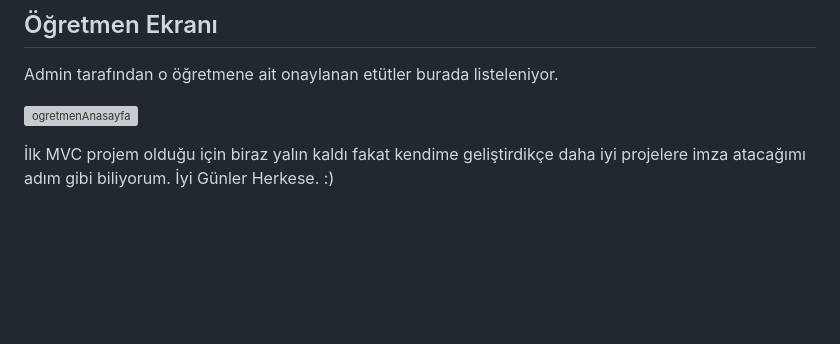
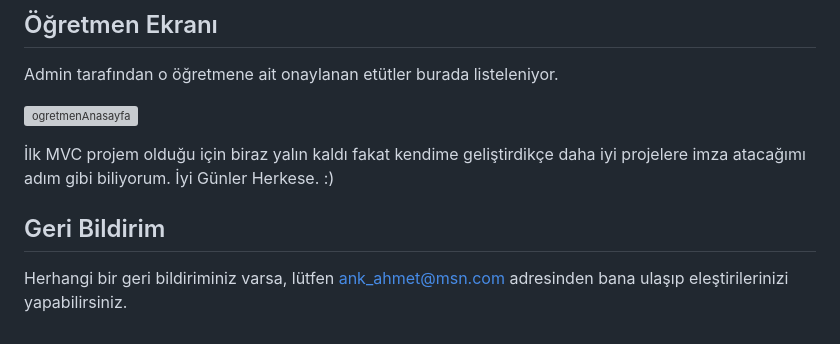
Before and after one commit to itegrisu/DERSHANE-ETUT, a Markdown page: README.md, the part around the change. GitHub-like rendering; blank space fills up the shorter version; grey boxes are pictures that could not be loaded.

```diff
--- a/README.md
+++ b/README.md
@@ -120,3 +120,7 @@ Admin tarafından o öğretmene ait onaylanan etütler burada listeleniyor.
 
 
 İlk MVC projem olduğu için biraz yalın kaldı fakat kendime geliştirdikçe daha iyi projelere imza atacağımı adım gibi biliyorum. İyi Günler Herkese. :)
+
+## Geri Bildirim
+
+Herhangi bir geri bildiriminiz varsa, lütfen ank_ahmet@msn.com adresinden bana ulaşıp eleştirilerinizi yapabilirsiniz.
```
